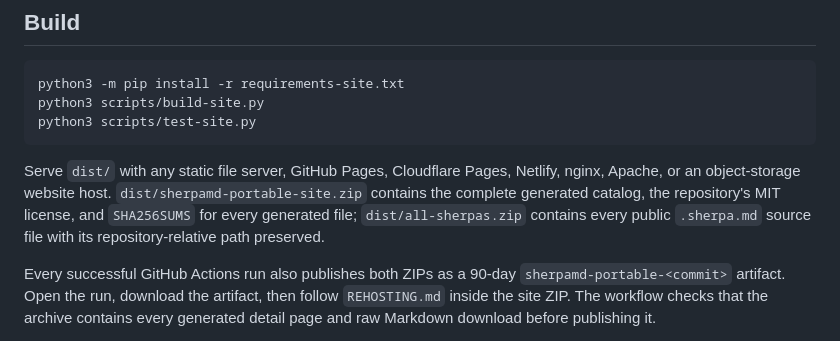
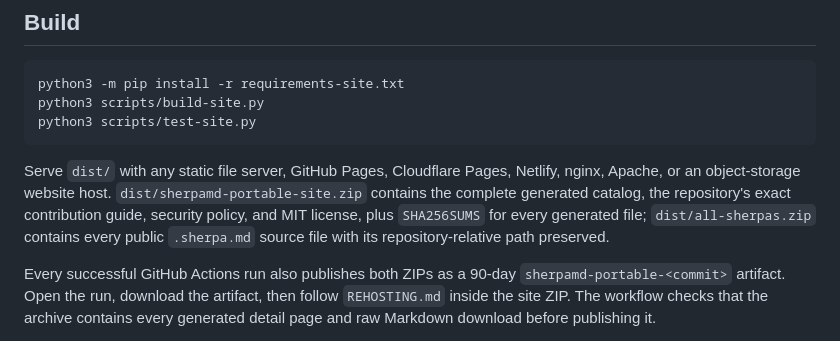
Before and after one commit to sherpa-md/sherpa-kits, a Markdown page: portable-site/README.md, the part around the change. Drawn GitHub-style.

Commit message:
Include portable contributor guidance (2/7)

````diff
--- a/portable-site/README.md
+++ b/portable-site/README.md
@@ -10,7 +10,7 @@ python3 scripts/build-site.py
 python3 scripts/test-site.py
 ```
 
-Serve `dist/` with any static file server, GitHub Pages, Cloudflare Pages, Netlify, nginx, Apache, or an object-storage website host. `dist/sherpamd-portable-site.zip` contains the complete generated catalog, the repository's MIT license, and `SHA256SUMS` for every generated file; `dist/all-sherpas.zip` contains every public `.sherpa.md` source file with its repository-relative path preserved.
+Serve `dist/` with any static file server, GitHub Pages, Cloudflare Pages, Netlify, nginx, Apache, or an object-storage website host. `dist/sherpamd-portable-site.zip` contains the complete generated catalog, the repository's exact contribution guide, security policy, and MIT license, plus `SHA256SUMS` for every generated file; `dist/all-sherpas.zip` contains every public `.sherpa.md` source file with its repository-relative path preserved.
 
 Every successful GitHub Actions run also publishes both ZIPs as a 90-day `sherpamd-portable-<commit>` artifact. Open the run, download the artifact, then follow `REHOSTING.md` inside the site ZIP. The workflow checks that the archive contains every generated detail page and raw Markdown download before publishing it.
 
````
